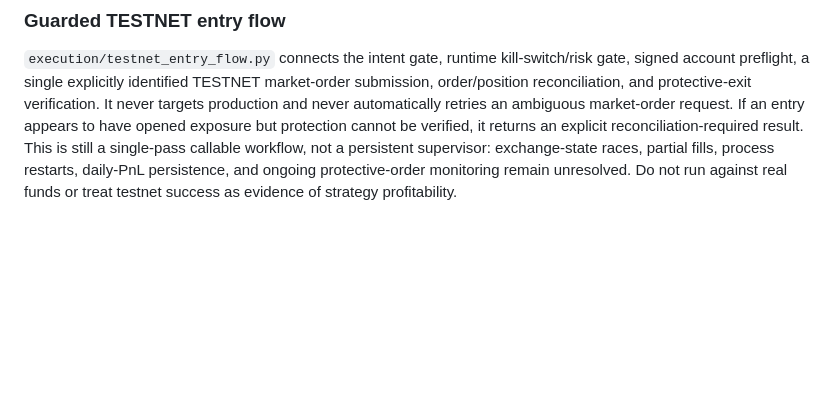
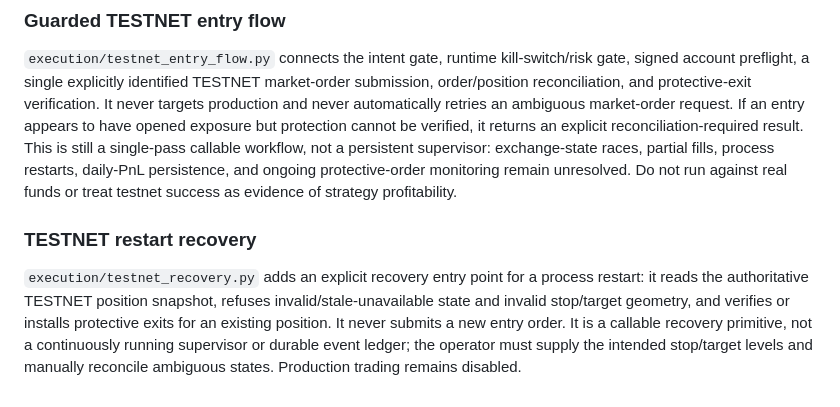
Before and after one commit to weisinsim/crypto-ai-trader, a Markdown page: README.md, the part around the change. Rendered like a GitHub page; blank space fills up the shorter version.

Commit message:
Document testnet restart recovery primitive

```diff
--- a/README.md
+++ b/README.md
@@ -142,3 +142,8 @@ The testnet adapter now supports cancelling one explicitly identified order by `
 ### Guarded TESTNET entry flow
 
 `execution/testnet_entry_flow.py` connects the intent gate, runtime kill-switch/risk gate, signed account preflight, a single explicitly identified TESTNET market-order submission, order/position reconciliation, and protective-exit verification. It never targets production and never automatically retries an ambiguous market-order request. If an entry appears to have opened exposure but protection cannot be verified, it returns an explicit reconciliation-required result. This is still a single-pass callable workflow, not a persistent supervisor: exchange-state races, partial fills, process restarts, daily-PnL persistence, and ongoing protective-order monitoring remain unresolved. Do not run against real funds or treat testnet success as evidence of strategy profitability.
+
+
+### TESTNET restart recovery
+
+`execution/testnet_recovery.py` adds an explicit recovery entry point for a process restart: it reads the authoritative TESTNET position snapshot, refuses invalid/stale-unavailable state and invalid stop/target geometry, and verifies or installs protective exits for an existing position. It never submits a new entry order. It is a callable recovery primitive, not a continuously running supervisor or durable event ledger; the operator must supply the intended stop/target levels and manually reconcile ambiguous states. Production trading remains disabled.
```
